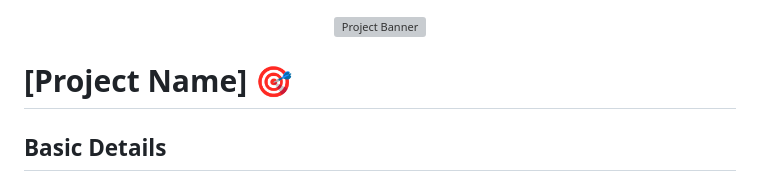
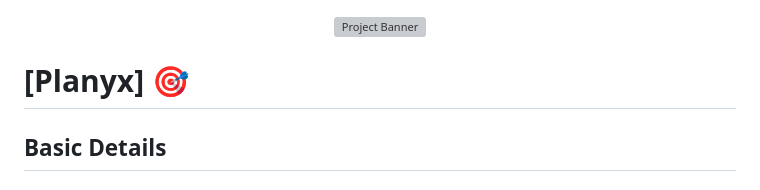
Before and after one commit to aysha-shafeeque/ayna-tink-her-hack-4.0, a Markdown page: Readme.md, the part around the change. Drawn GitHub-style; grey boxes are pictures that could not be loaded.

```diff
--- a/Readme.md
+++ b/Readme.md
@@ -2,7 +2,7 @@
   <img src="./img.png" alt="Project Banner" width="100%">
 </p>
 
-# [Project Name] 🎯
+# [Planyx] 🎯
 
 ## Basic Details
 
```
